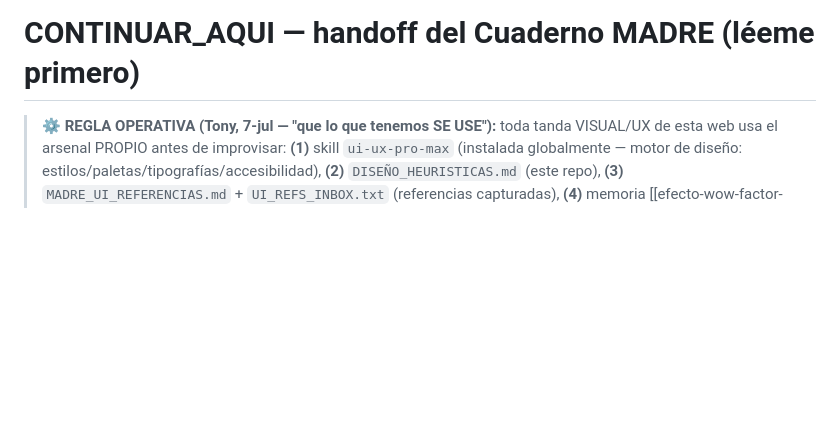
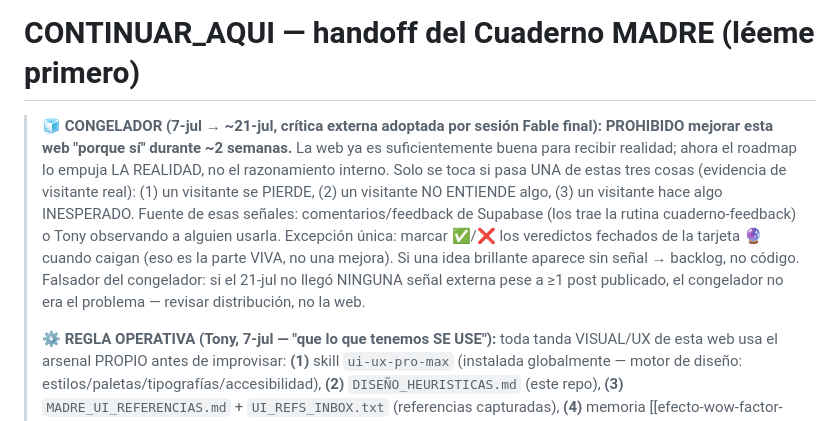
Before and after one commit to eltonylfgi-blip/cuaderno-madre, a Markdown page: CONTINUAR_AQUI.md, the part around the change. Rendered like a GitHub page; blank space fills up the shorter version.

Commit message:
docs: CONGELADOR 2 semanas (la realidad empuja el roadmap; solo tocar con senal de visitante real) + excepcion veredictos

```diff
--- a/CONTINUAR_AQUI.md
+++ b/CONTINUAR_AQUI.md
@@ -1,5 +1,16 @@
 # CONTINUAR_AQUI — handoff del Cuaderno MADRE (léeme primero)
 
+> **🧊 CONGELADOR (7-jul → ~21-jul, crítica externa adoptada por sesión Fable final): PROHIBIDO
+> mejorar esta web "porque sí" durante ~2 semanas.** La web ya es suficientemente buena para
+> recibir realidad; ahora el roadmap lo empuja LA REALIDAD, no el razonamiento interno. Solo se
+> toca si pasa UNA de estas tres cosas (evidencia de visitante real): (1) un visitante se PIERDE,
+> (2) un visitante NO ENTIENDE algo, (3) un visitante hace algo INESPERADO. Fuente de esas señales:
+> comentarios/feedback de Supabase (los trae la rutina cuaderno-feedback) o Tony observando a
+> alguien usarla. Excepción única: marcar ✅/❌ los veredictos fechados de la tarjeta 🔮 cuando
+> caigan (eso es la parte VIVA, no una mejora). Si una idea brillante aparece sin señal → backlog,
+> no código. Falsador del congelador: si el 21-jul no llegó NINGUNA señal externa pese a ≥1 post
+> publicado, el congelador no era el problema — revisar distribución, no la web.
+>
 > **⚙️ REGLA OPERATIVA (Tony, 7-jul — "que lo que tenemos SE USE"):** toda tanda VISUAL/UX de esta web
 > usa el arsenal PROPIO antes de improvisar: **(1)** skill `ui-ux-pro-max` (instalada globalmente — motor
 > de diseño: estilos/paletas/tipografías/accesibilidad), **(2)** `DISEÑO_HEURISTICAS.md` (este repo),
```
